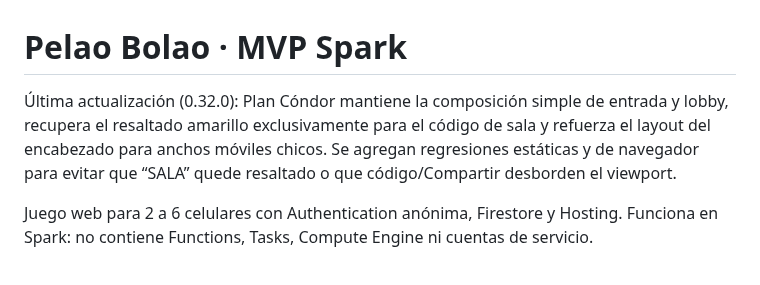
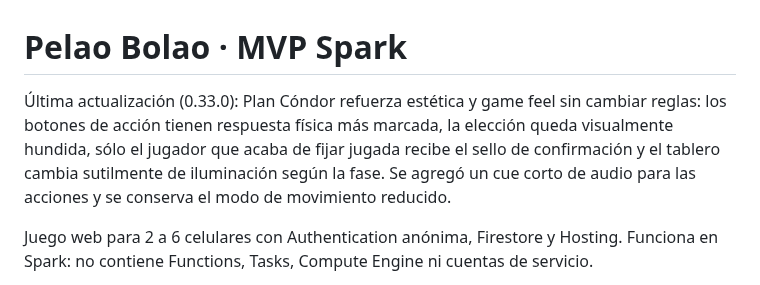
Before and after one commit to guerrasur/pelaobolao, a Markdown page: README.md, the part around the change. Drawn GitHub-style.

Commit message:
docs: document Plan Cóndor 0.33 [skip ci]

```diff
--- a/README.md
+++ b/README.md
@@ -1,6 +1,6 @@
 # Pelao Bolao · MVP Spark
 
-Última actualización (0.32.0): Plan Cóndor mantiene la composición simple de entrada y lobby, recupera el resaltado amarillo exclusivamente para el código de sala y refuerza el layout del encabezado para anchos móviles chicos. Se agregan regresiones estáticas y de navegador para evitar que “SALA” quede resaltado o que código/Compartir desborden el viewport.
+Última actualización (0.33.0): Plan Cóndor refuerza estética y game feel sin cambiar reglas: los botones de acción tienen respuesta física más marcada, la elección queda visualmente hundida, sólo el jugador que acaba de fijar jugada recibe el sello de confirmación y el tablero cambia sutilmente de iluminación según la fase. Se agregó un cue corto de audio para las acciones y se conserva el modo de movimiento reducido.
 
 Juego web para 2 a 6 celulares con Authentication anónima, Firestore y Hosting. Funciona en Spark: no contiene Functions, Tasks, Compute Engine ni cuentas de servicio.
 
```
